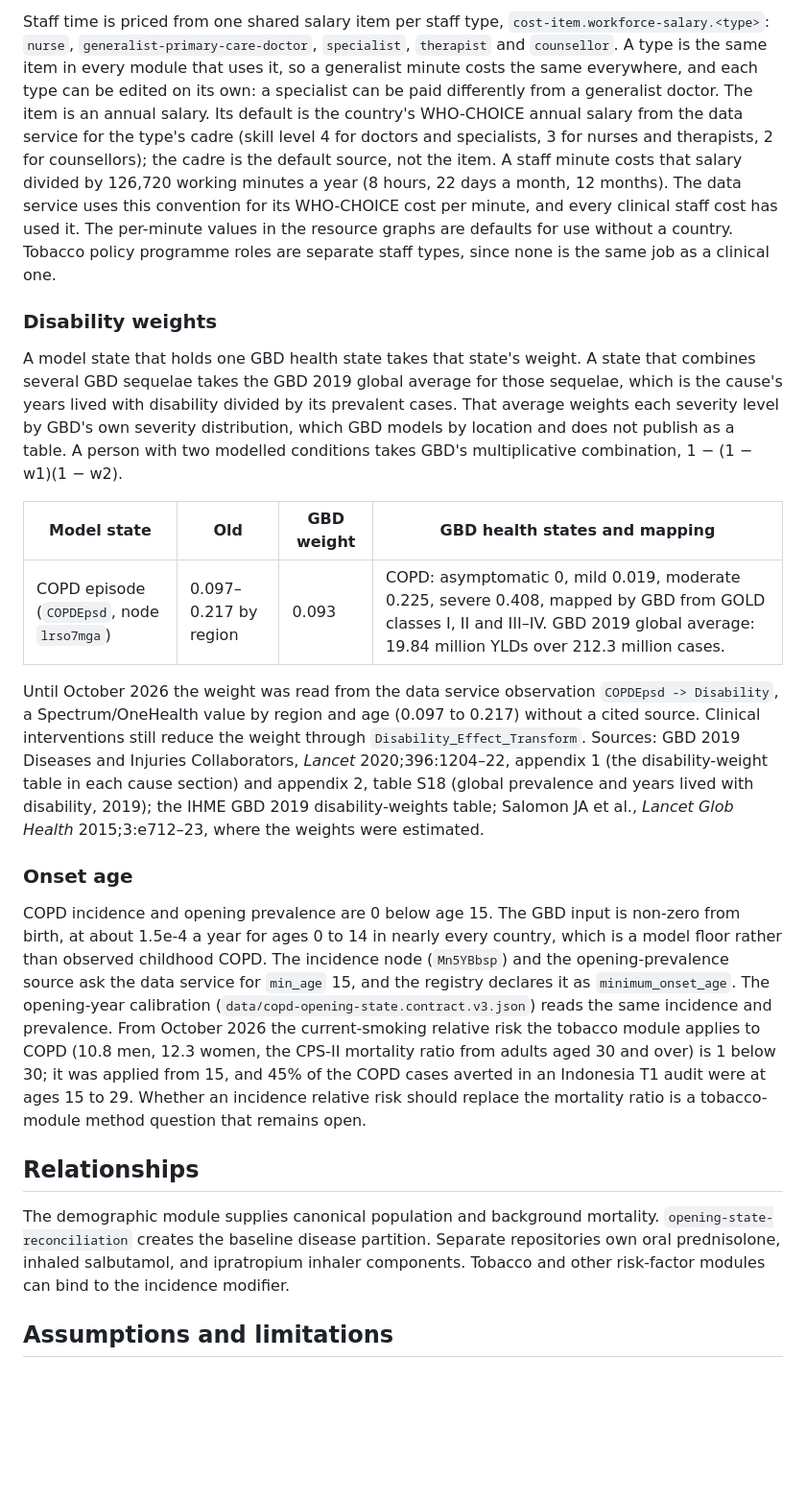
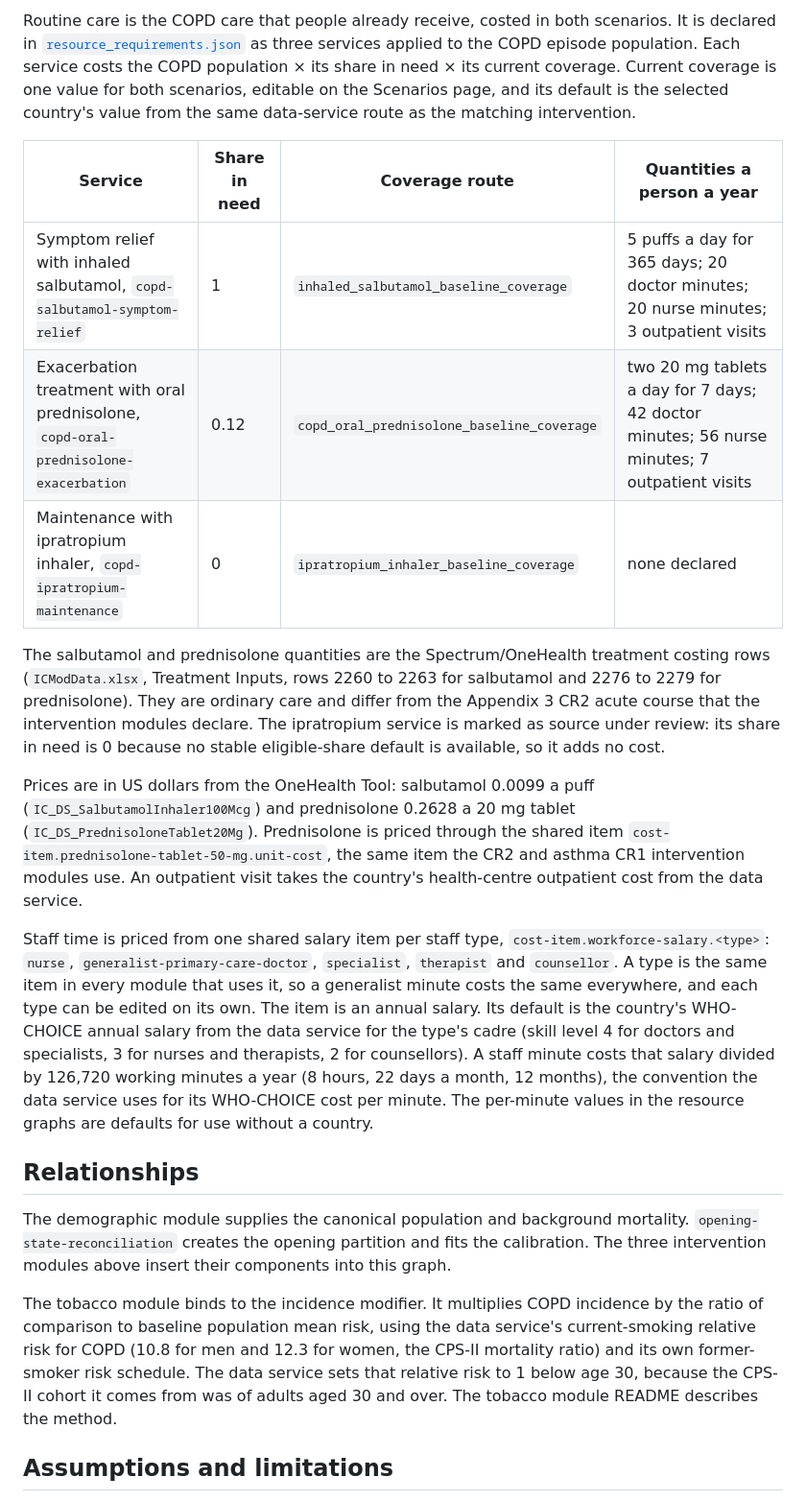
Before and after one commit to ForecastHealth/ncd-chronic-respiratory-disease-copd, a Markdown page: README.md, the part around one of its changes. Shown at 96% size. Rendered like a GitHub page; blank space fills up the shorter version.

```diff
--- a/README.md
+++ b/README.md
@@ -49,23 +102,23 @@ Routine care is declared in [`resource_requirements.json`](resource_requirements
 
-Staff time is priced from one shared salary item per staff type, `cost-item.workforce-salary.<type>`: `nurse`, `generalist-primary-care-doctor`, `specialist`, `therapist` and `counsellor`. A type is the same item in every module that uses it, so a generalist minute costs the same everywhere, and each type can be edited on its own: a specialist can be paid differently from a generalist doctor. The item is an annual salary. Its default is the country's WHO-CHOICE annual salary from the data service for the type's cadre (skill level 4 for doctors and specialists, 3 for nurses and therapists, 2 for counsellors); the cadre is the default source, not the item. A staff minute costs that salary divided by 126,720 working minutes a year (8 hours, 22 days a month, 12 months). The data service uses this convention for its WHO-CHOICE cost per minute, and every clinical staff cost has used it. The per-minute values in the resource graphs are defaults for use without a country. Tobacco policy programme roles are separate staff types, since none is the same job as a clinical one.
+Routine care is the COPD care that people already receive, costed in both scenarios. It is declared in [`resource_requirements.json`](resource_requirements.json) as three services applied to the COPD episode population. Each service costs the COPD population × its share in need × its current coverage. Current coverage is one value for both scenarios, editable on the Scenarios page, and its default is the selected country's value from the same data-service route as the matching intervention.
 
-### Disability weights
+| Service | Share in need | Coverage route | Quantities a person a year |
+|---|---|---|---|
+| Symptom relief with inhaled salbutamol, `copd-salbutamol-symptom-relief` | 1 | `inhaled_salbutamol_baseline_coverage` | 5 puffs a day for 365 days; 20 doctor minutes; 20 nurse minutes; 3 outpatient visits |
+| Exacerbation treatment with oral prednisolone, `copd-oral-prednisolone-exacerbation` | 0.12 | `copd_oral_prednisolone_baseline_coverage` | two 20 mg tablets a day for 7 days; 42 doctor minutes; 56 nurse minutes; 7 outpatient visits |
+| Maintenance with ipratropium inhaler, `copd-ipratropium-maintenance` | 0 | `ipratropium_inhaler_baseline_coverage` | none declared |
 
-A model state that holds one GBD health state takes that state's weight. A state that combines several GBD sequelae takes the GBD 2019 global average for those sequelae, which is the cause's years lived with disability divided by its prevalent cases. That average weights each severity level by GBD's own severity distribution, which GBD models by location and does not publish as a table. A person with two modelled conditions takes GBD's multiplicative combination, 1 − (1 − w1)(1 − w2).
+The salbutamol and prednisolone quantities are the Spectrum/OneHealth treatment costing rows (`ICModData.xlsx`, Treatment Inputs, rows 2260 to 2263 for salbutamol and 2276 to 2279 for prednisolone). They are ordinary care and differ from the Appendix 3 CR2 acute course that the intervention modules declare. The ipratropium service is marked as source under review: its share in need is 0 because no stable eligible-share default is available, so it adds no cost.
 
-| Model state | Old | GBD weight | GBD health states and mapping |
-|---|---|---|---|
-| COPD episode (`COPDEpsd`, node `lrso7mga`) | 0.097–0.217 by region | 0.093 | COPD: asymptomatic 0, mild 0.019, moderate 0.225, severe 0.408, mapped by GBD from GOLD classes I, II and III–IV. GBD 2019 global average: 19.84 million YLDs over 212.3 million cases. |
+Prices are in US dollars from the OneHealth Tool: salbutamol 0.0099 a puff (`IC_DS_SalbutamolInhaler100Mcg`) and prednisolone 0.2628 a 20 mg tablet (`IC_DS_PrednisoloneTablet20Mg`). Prednisolone is priced through the shared item `cost-item.prednisolone-tablet-50-mg.unit-cost`, the same item the CR2 and asthma CR1 intervention modules use. An outpatient visit takes the country's health-centre outpatient cost from the data service.
 
-Until October 2026 the weight was read from the data service observation `COPDEpsd -> Disability`, a Spectrum/OneHealth value by region and age (0.097 to 0.217) without a cited source. Clinical interventions still reduce the weight through `Disability_Effect_Transform`. Sources: GBD 2019 Diseases and Injuries Collaborators, *Lancet* 2020;396:1204–22, appendix 1 (the disability-weight table in each cause section) and appendix 2, table S18 (global prevalence and years lived with disability, 2019); the IHME GBD 2019 disability-weights table; Salomon JA et al., *Lancet Glob Health* 2015;3:e712–23, where the weights were estimated.
-
-### Onset age
-
-COPD incidence and opening prevalence are 0 below age 15. The GBD input is non-zero from birth, at about 1.5e-4 a year for ages 0 to 14 in nearly every country, which is a model floor rather than observed childhood COPD. The incidence node (`Mn5YBbsp`) and the opening-prevalence source ask the data service for `min_age` 15, and the registry declares it as `minimum_onset_age`. The opening-year calibration (`data/copd-opening-state.contract.v3.json`) reads the same incidence and prevalence. From October 2026 the current-smoking relative risk the tobacco module applies to COPD (10.8 men, 12.3 women, the CPS-II mortality ratio from adults aged 30 and over) is 1 below 30; it was applied from 15, and 45% of the COPD cases averted in an Indonesia T1 audit were at ages 15 to 29. Whether an incidence relative risk should replace the mortality ratio is a tobacco-module method question that remains open.
+Staff time is priced from one shared salary item per staff type, `cost-item.workforce-salary.<type>`: `nurse`, `generalist-primary-care-doctor`, `specialist`, `therapist` and `counsellor`. A type is the same item in every module that uses it, so a generalist minute costs the same everywhere, and each type can be edited on its own. The item is an annual salary. Its default is the country's WHO-CHOICE annual salary from the data service for the type's cadre (skill level 4 for doctors and specialists, 3 for nurses and therapists, 2 for counsellors). A staff minute costs that salary divided by 126,720 working minutes a year (8 hours, 22 days a month, 12 months), the convention the data service uses for its WHO-CHOICE cost per minute. The per-minute values in the resource graphs are defaults for use without a country.
 
 ## Relationships
 
-The demographic module supplies canonical population and background mortality. `opening-state-reconciliation` creates the baseline disease partition. Separate repositories own oral prednisolone, inhaled salbutamol, and ipratropium inhaler components. Tobacco and other risk-factor modules can bind to the incidence modifier.
+The demographic module supplies the canonical population and background mortality. `opening-state-reconciliation` creates the opening partition and fits the calibration. The three intervention modules above insert their components into this graph.
+
+The tobacco module binds to the incidence modifier. It multiplies COPD incidence by the ratio of comparison to baseline population mean risk, using the data service's current-smoking relative risk for COPD (10.8 for men and 12.3 for women, the CPS-II mortality ratio) and its own former-smoker risk schedule. The data service sets that relative risk to 1 below age 30, because the CPS-II cohort it comes from was of adults aged 30 and over. The tobacco module README describes the method.
 
 ## Assumptions and limitations
 
```
Also changed, not shown: other parts of README.md (+72 -11 lines).
